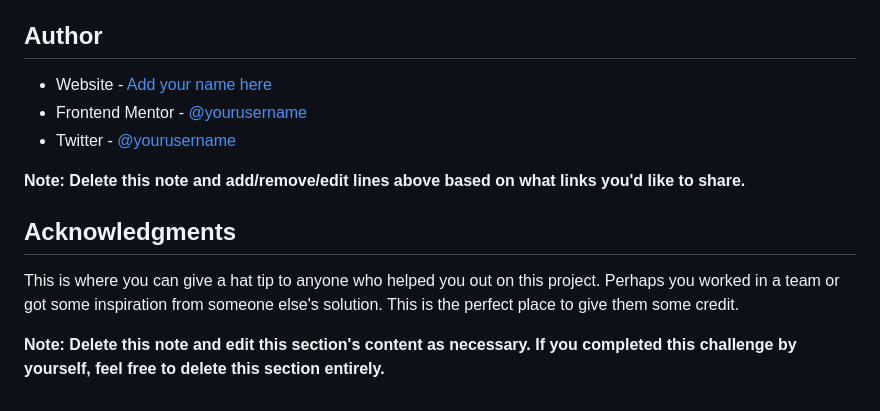
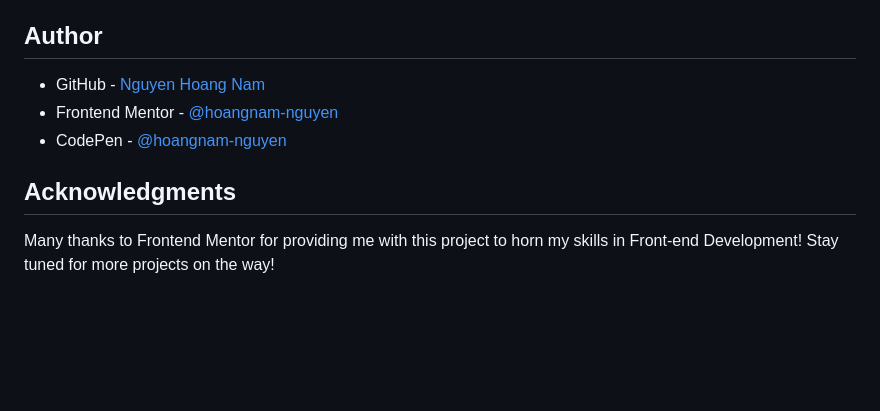
Before and after one commit to hoangnam-nguyen/order-summary-component-main, a Markdown page: README-template.md, the part around the change printed below. Rendered like a GitHub page; blank space fills up the shorter version.

```diff
--- a/README-template.md
+++ b/README-template.md
@@ -97,14 +60,11 @@ Use this section to outline areas that you want to continue focusing on in futur
 
 ## Author
 
-- Website - [Add your name here](https://www.your-site.com)
-- Frontend Mentor - [@yourusername](https://www.frontendmentor.io/profile/yourusername)
-- Twitter - [@yourusername](https://www.twitter.com/yourusername)
+- GitHub - [Nguyen Hoang Nam](https://github.com/hoangnam-nguyen)
+- Frontend Mentor - [@hoangnam-nguyen](https://www.frontendmentor.io/profile/hoangnam-nguyen)
+- CodePen - [@hoangnam-nguyen](https://codepen.io/hoangnam-nguyen)
 
-**Note: Delete this note and add/remove/edit lines above based on what links you'd like to share.**
 
 ## Acknowledgments
 
-This is where you can give a hat tip to anyone who helped you out on this project. Perhaps you worked in a team or got some inspiration from someone else's solution. This is the perfect place to give them some credit.
-
-**Note: Delete this note and edit this section's content as necessary. If you completed this challenge by yourself, feel free to delete this section entirely.**
+Many thanks to Frontend Mentor for providing me with this project to horn my skills in Front-end Development! Stay tuned for more projects on the way!
```
Also changed, not shown: other parts of README-template.md (+6 -43 lines), images/screenshot.png (added).
